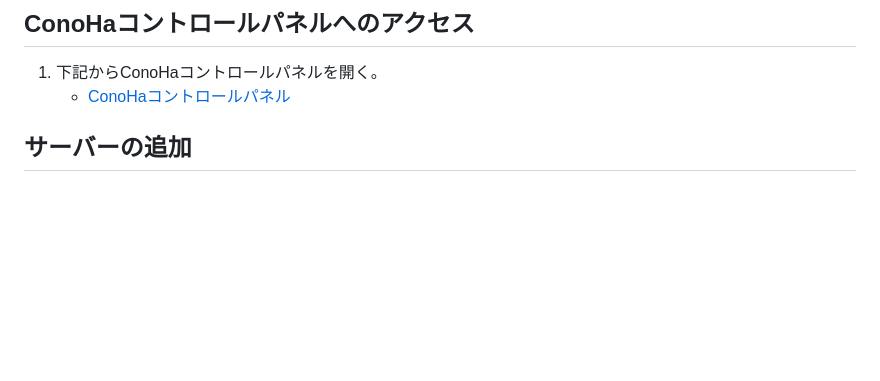
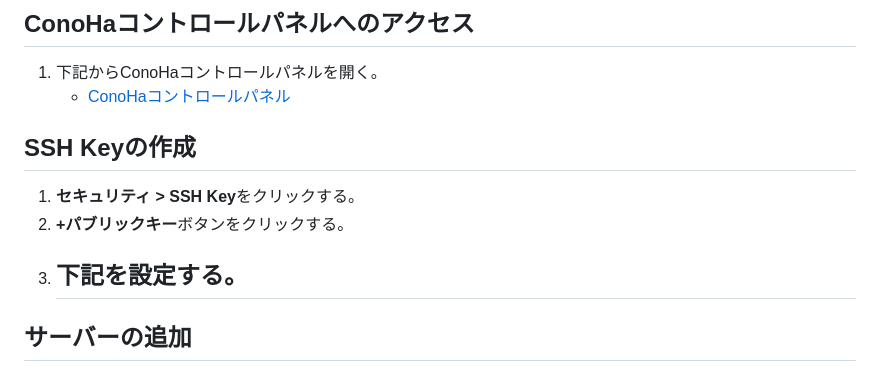
Before and after one commit to recsyslab/tutorials, a Markdown page: django/server.md, the part around one of its changes. Drawn GitHub-style; blank space fills up the shorter version.

```diff
--- a/django/server.md
+++ b/django/server.md
@@ -3,6 +3,12 @@
 ## ConoHaコントロールパネルへのアクセス
 1. 下記からConoHaコントロールパネルを開く。
    - [ConoHaコントロールパネル](https://manage.conoha.jp/Dashboard/)
+
+## SSH Keyの作成
+1. **セキュリティ > SSH Key**をクリックする。
+2. **+パブリックキー**ボタンをクリックする。
+3. 下記を設定する。
+   -
 
 ## サーバーの追加
 
```
Also changed, not shown: other parts of django/server.md (+1 -1 lines).
